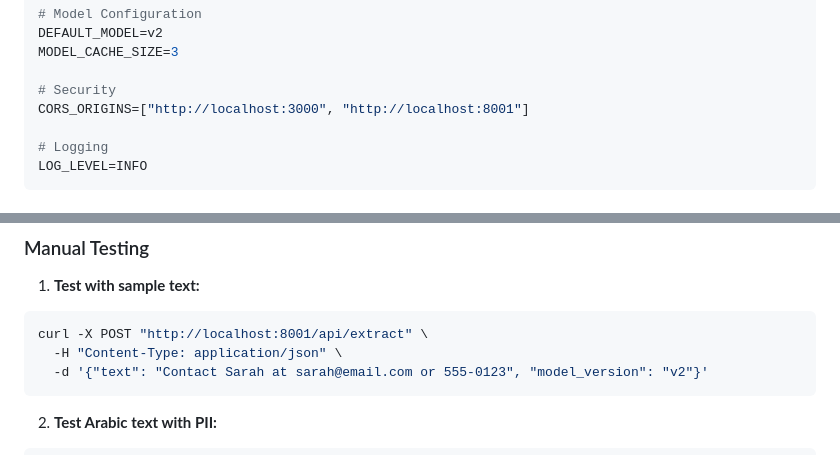
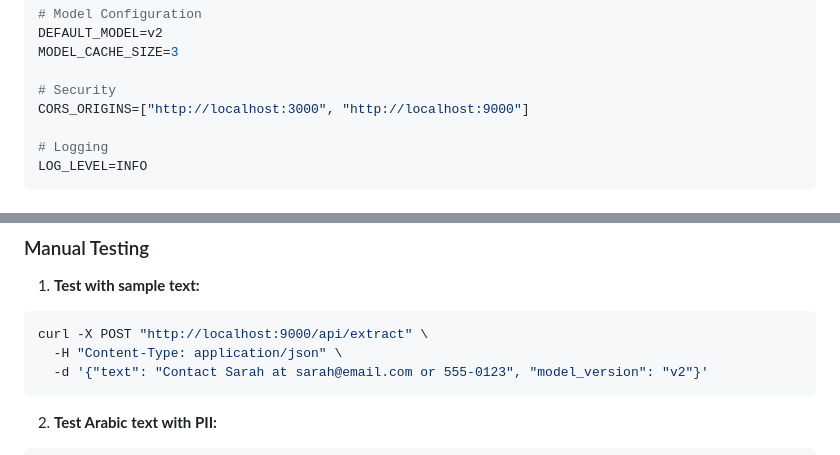
Before and after one commit to Hiida3li/ner-pii-nlp, a Markdown page: README.md, 2 parts joined by grey strips. GitHub-like rendering.

````diff
--- a/README.md
+++ b/README.md
@@ -140,7 +140,7 @@ DEFAULT_MODEL=v2
 MODEL_CACHE_SIZE=3
 
 # Security
-CORS_ORIGINS=["http://localhost:3000", "http://localhost:8001"]
+CORS_ORIGINS=["http://localhost:3000", "http://localhost:9000"]
 
 # Logging
 LOG_LEVEL=INFO
@@ -248,7 +248,7 @@ pytest tests/test_api.py
 
 1. **Test with sample text:**
 ```bash
-curl -X POST "http://localhost:8001/api/extract" \
+curl -X POST "http://localhost:9000/api/extract" \
   -H "Content-Type: application/json" \
   -d '{"text": "Contact Sarah at sarah@email.com or 555-0123", "model_version": "v2"}'
 ```
````
